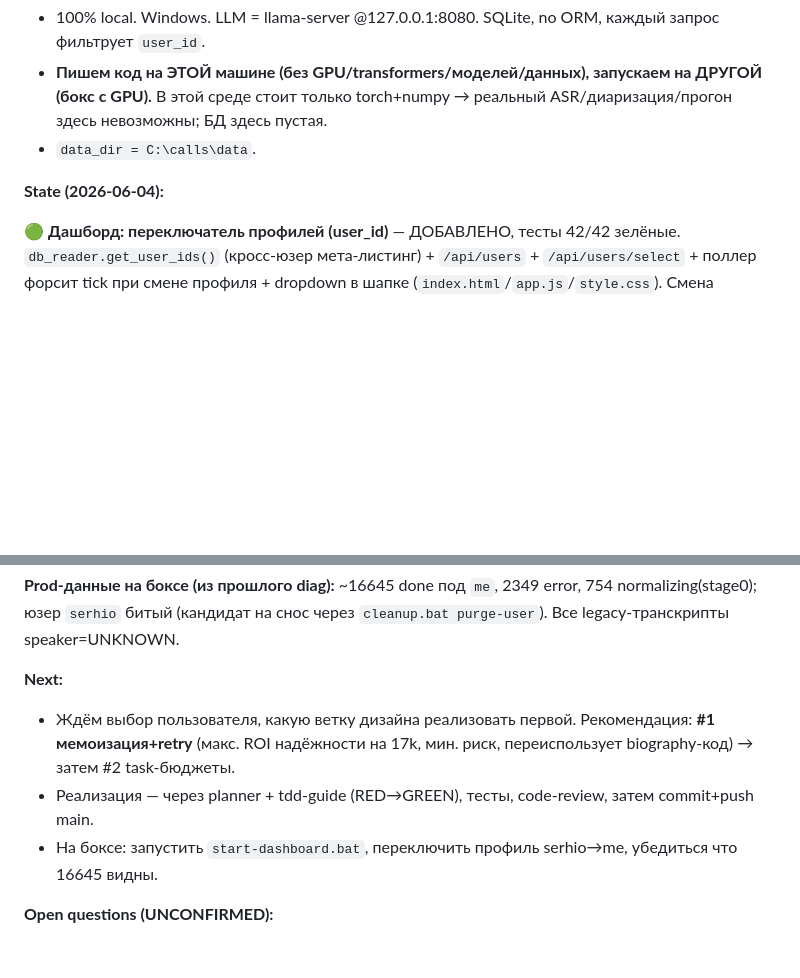
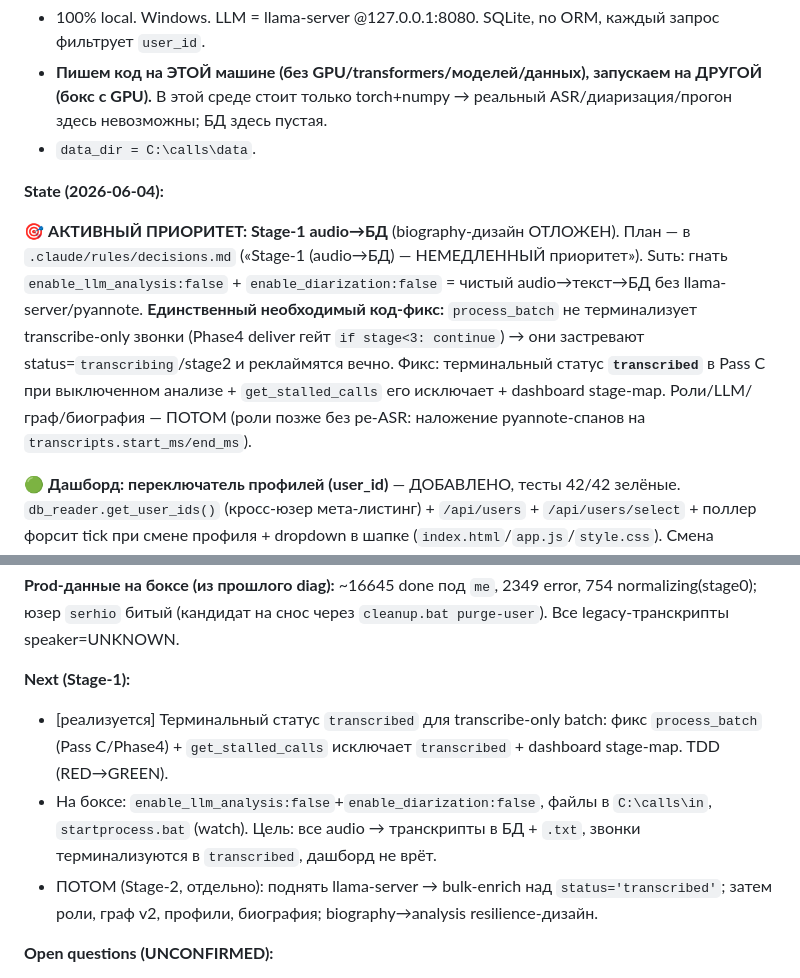
Before and after one commit to SergioTheFirst/callprofiler, a Markdown page: CONTINUITY.md, 2 parts joined by grey strips. GitHub-like rendering; blank space fills up the shorter version.

```diff
--- a/CONTINUITY.md
+++ b/CONTINUITY.md
@@ -20,6 +20,16 @@
 
 **State (2026-06-04):**
 
+🎯 **АКТИВНЫЙ ПРИОРИТЕТ: Stage-1 audio→БД** (biography-дизайн ОТЛОЖЕН). План — в
+`.claude/rules/decisions.md` («Stage-1 (audio→БД) — НЕМЕДЛЕННЫЙ приоритет»). Suть:
+гнать `enable_llm_analysis:false` + `enable_diarization:false` = чистый audio→текст→БД
+без llama-server/pyannote. **Единственный необходимый код-фикс:** `process_batch` не
+терминализует transcribe-only звонки (Phase4 deliver гейт `if stage<3: continue`) → они
+застревают status=`transcribing`/stage2 и реклаймятся вечно. Фикс: терминальный статус
+**`transcribed`** в Pass C при выключенном анализе + `get_stalled_calls` его исключает +
+dashboard stage-map. Роли/LLM/граф/биография — ПОТОМ (роли позже без ре-ASR: наложение
+pyannote-спанов на `transcripts.start_ms/end_ms`).
+
 🟢 **Дашборд: переключатель профилей (user_id)** — ДОБАВЛЕНО, тесты 42/42 зелёные.
 `db_reader.get_user_ids()` (кросс-юзер мета-листинг) + `/api/users` + `/api/users/select` +
 поллер форсит tick при смене профиля + dropdown в шапке (`index.html`/`app.js`/`style.css`).
@@ -38,11 +48,13 @@ canary-50), (4) входной бюджет как пропорц. конкур
 **Prod-данные на боксе (из прошлого diag):** ~16645 done под `me`, 2349 error, 754 normalizing(stage0);
 юзер `serhio` битый (кандидат на снос через `cleanup.bat purge-user`). Все legacy-транскрипты speaker=UNKNOWN.
 
-**Next:**
-- Ждём выбор пользователя, какую ветку дизайна реализовать первой. Рекомендация: **#1 мемоизация+retry**
-  (макс. ROI надёжности на 17k, мин. риск, переиспользует biography-код) → затем #2 task-бюджеты.
-- Реализация — через planner + tdd-guide (RED→GREEN), тесты, code-review, затем commit+push main.
-- На боксе: запустить `start-dashboard.bat`, переключить профиль serhio→me, убедиться что 16645 видны.
+**Next (Stage-1):**
+- [реализуется] Терминальный статус `transcribed` для transcribe-only batch: фикс `process_batch`
+  (Pass C/Phase4) + `get_stalled_calls` исключает `transcribed` + dashboard stage-map. TDD (RED→GREEN).
+- На боксе: `enable_llm_analysis:false`+`enable_diarization:false`, файлы в `C:\calls\in`, `startprocess.bat`
+  (watch). Цель: все audio → транскрипты в БД + `.txt`, звонки терминализуются в `transcribed`, дашборд не врёт.
+- ПОТОМ (Stage-2, отдельно): поднять llama-server → bulk-enrich над `status='transcribed'`; затем роли,
+  граф v2, профили, биография; biography→analysis resilience-дизайн.
 
 **Open questions (UNCONFIRMED):**
 - Общий `llm_cache` (новый модуль/таблица `llm_calls`) vs переиспользовать `bio_llm_calls` с `pass_name='analysis'`.
```
Also changed, not shown: .claude/rules/decisions.md (+27 -0 lines).
